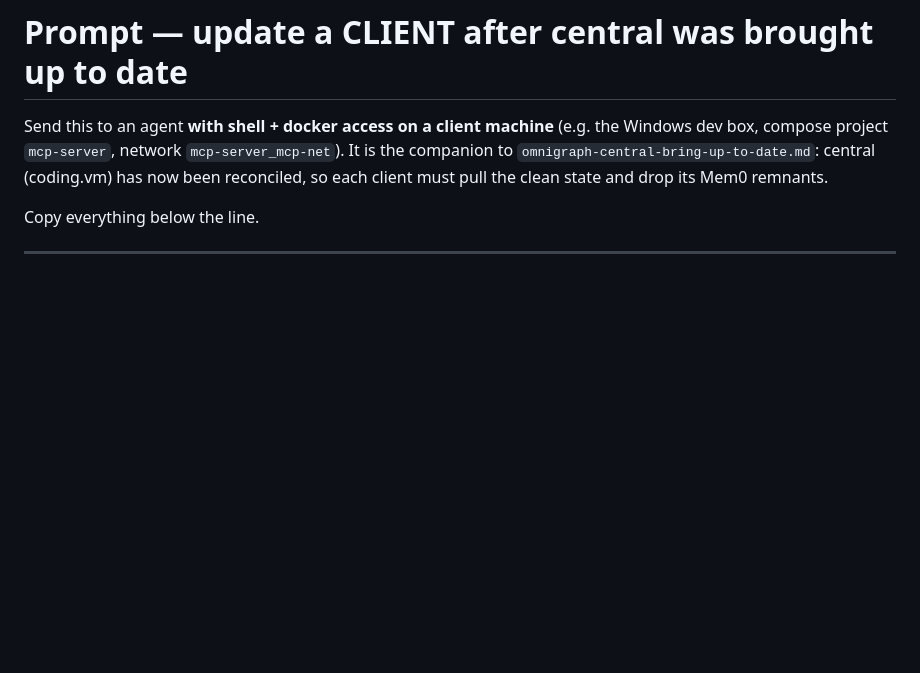
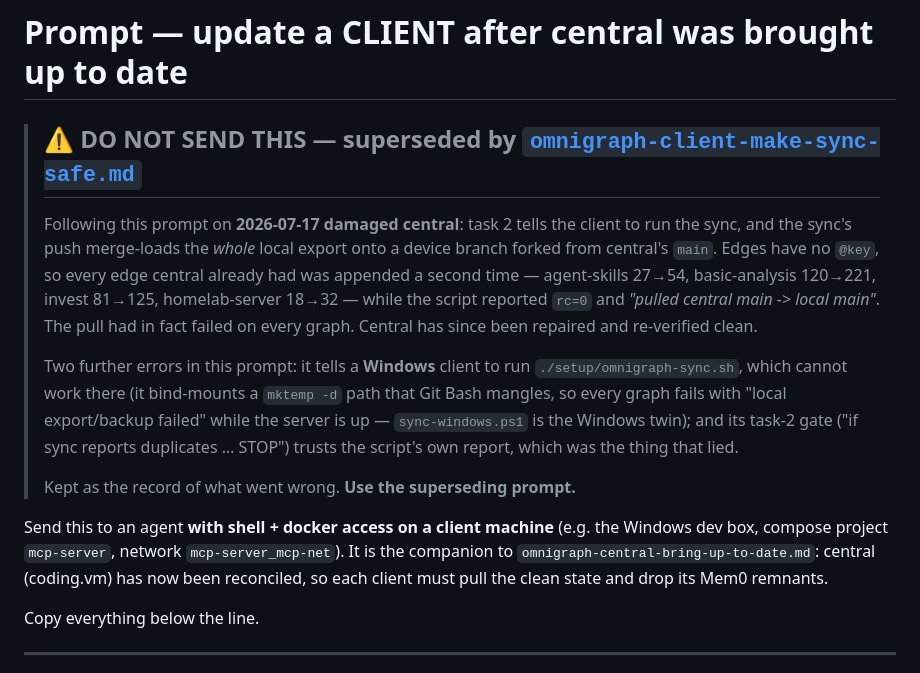
Before and after one commit to Ch3fUlrich/agent-skills, a Markdown page: prompts/omnigraph-client-update-after-central.md, the part around the change. GitHub-like rendering; blank space fills up the shorter version.

```diff
--- a/prompts/omnigraph-client-update-after-central.md
+++ b/prompts/omnigraph-client-update-after-central.md
@@ -1,4 +1,22 @@
 # Prompt — update a CLIENT after central was brought up to date
+
+> ## ⚠️ DO NOT SEND THIS — superseded by [`omnigraph-client-make-sync-safe.md`](omnigraph-client-make-sync-safe.md)
+>
+> Following this prompt on **2026-07-17 damaged central**: task 2 tells the client to run
+> the sync, and the sync's push merge-loads the *whole* local export onto a device branch
+> forked from central's `main`. Edges have no `@key`, so every edge central already had was
+> appended a second time — agent-skills 27→54, basic-analysis 120→221, invest 81→125,
+> homelab-server 18→32 — while the script reported `rc=0` and *"pulled central main -> local
+> main"*. The pull had in fact failed on every graph. Central has since been repaired and
+> re-verified clean.
+>
+> Two further errors in this prompt: it tells a **Windows** client to run
+> `./setup/omnigraph-sync.sh`, which cannot work there (it bind-mounts a `mktemp -d` path
+> that Git Bash mangles, so every graph fails with "local export/backup failed" while the
+> server is up — `sync-windows.ps1` is the Windows twin); and its task-2 gate ("if sync
+> reports duplicates … STOP") trusts the script's own report, which was the thing that lied.
+>
+> Kept as the record of what went wrong. **Use the superseding prompt.**
 
 Send this to an agent **with shell + docker access on a client machine** (e.g. the
 Windows dev box, compose project `mcp-server`, network `mcp-server_mcp-net`). It is the
```
Also changed, not shown: prompts/omnigraph-client-make-sync-safe.md (added, +216 -0 lines).
